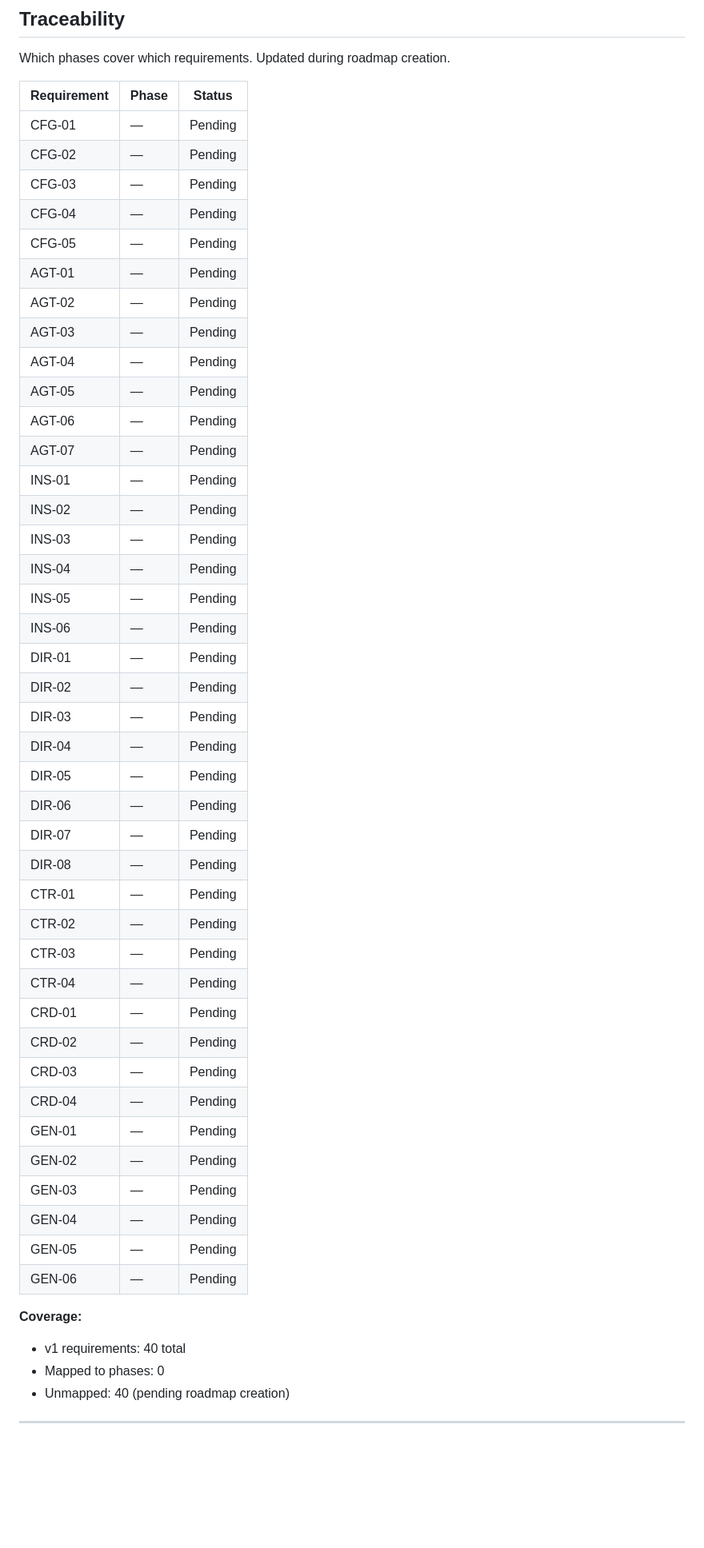
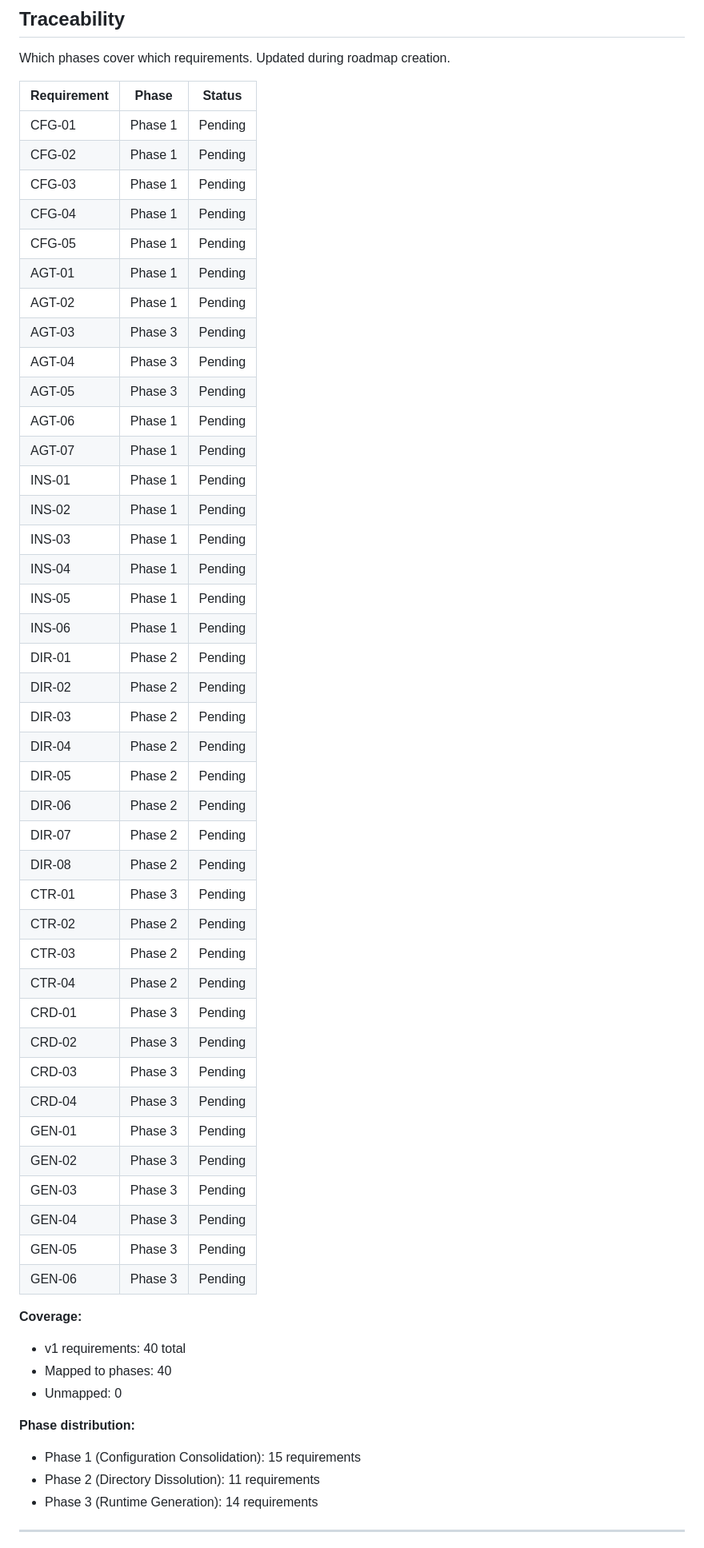
Before and after one commit to agomusio/no-more-configs, a Markdown page: .planning/REQUIREMENTS.md, the part around one of its changes. Shown at 80% size. Drawn GitHub-style; blank space fills up the shorter version.

```diff
--- a/.planning/REQUIREMENTS.md
+++ b/.planning/REQUIREMENTS.md
@@ -105,51 +105,56 @@ Which phases cover which requirements. Updated during roadmap creation.
 
 | Requirement | Phase | Status |
 |-------------|-------|--------|
-| CFG-01 | — | Pending |
-| CFG-02 | — | Pending |
-| CFG-03 | — | Pending |
-| CFG-04 | — | Pending |
-| CFG-05 | — | Pending |
-| AGT-01 | — | Pending |
-| AGT-02 | — | Pending |
-| AGT-03 | — | Pending |
-| AGT-04 | — | Pending |
-| AGT-05 | — | Pending |
-| AGT-06 | — | Pending |
-| AGT-07 | — | Pending |
-| INS-01 | — | Pending |
-| INS-02 | — | Pending |
-| INS-03 | — | Pending |
-| INS-04 | — | Pending |
-| INS-05 | — | Pending |
-| INS-06 | — | Pending |
-| DIR-01 | — | Pending |
-| DIR-02 | — | Pending |
-| DIR-03 | — | Pending |
-| DIR-04 | — | Pending |
-| DIR-05 | — | Pending |
-| DIR-06 | — | Pending |
-| DIR-07 | — | Pending |
-| DIR-08 | — | Pending |
-| CTR-01 | — | Pending |
-| CTR-02 | — | Pending |
-| CTR-03 | — | Pending |
-| CTR-04 | — | Pending |
-| CRD-01 | — | Pending |
-| CRD-02 | — | Pending |
-| CRD-03 | — | Pending |
-| CRD-04 | — | Pending |
-| GEN-01 | — | Pending |
-| GEN-02 | — | Pending |
-| GEN-03 | — | Pending |
-| GEN-04 | — | Pending |
-| GEN-05 | — | Pending |
-| GEN-06 | — | Pending |
+| CFG-01 | Phase 1 | Pending |
+| CFG-02 | Phase 1 | Pending |
+| CFG-03 | Phase 1 | Pending |
+| CFG-04 | Phase 1 | Pending |
+| CFG-05 | Phase 1 | Pending |
+| AGT-01 | Phase 1 | Pending |
+| AGT-02 | Phase 1 | Pending |
+| AGT-03 | Phase 3 | Pending |
+| AGT-04 | Phase 3 | Pending |
+| AGT-05 | Phase 3 | Pending |
+| AGT-06 | Phase 1 | Pending |
+| AGT-07 | Phase 1 | Pending |
+| INS-01 | Phase 1 | Pending |
+| INS-02 | Phase 1 | Pending |
+| INS-03 | Phase 1 | Pending |
+| INS-04 | Phase 1 | Pending |
+| INS-05 | Phase 1 | Pending |
+| INS-06 | Phase 1 | Pending |
+| DIR-01 | Phase 2 | Pending |
+| DIR-02 | Phase 2 | Pending |
+| DIR-03 | Phase 2 | Pending |
+| DIR-04 | Phase 2 | Pending |
+| DIR-05 | Phase 2 | Pending |
+| DIR-06 | Phase 2 | Pending |
+| DIR-07 | Phase 2 | Pending |
+| DIR-08 | Phase 2 | Pending |
+| CTR-01 | Phase 3 | Pending |
+| CTR-02 | Phase 2 | Pending |
+| CTR-03 | Phase 2 | Pending |
+| CTR-04 | Phase 2 | Pending |
+| CRD-01 | Phase 3 | Pending |
+| CRD-02 | Phase 3 | Pending |
+| CRD-03 | Phase 3 | Pending |
+| CRD-04 | Phase 3 | Pending |
+| GEN-01 | Phase 3 | Pending |
+| GEN-02 | Phase 3 | Pending |
+| GEN-03 | Phase 3 | Pending |
+| GEN-04 | Phase 3 | Pending |
+| GEN-05 | Phase 3 | Pending |
+| GEN-06 | Phase 3 | Pending |
 
 **Coverage:**
 - v1 requirements: 40 total
-- Mapped to phases: 0
-- Unmapped: 40 (pending roadmap creation)
+- Mapped to phases: 40
+- Unmapped: 0
+
+**Phase distribution:**
+- Phase 1 (Configuration Consolidation): 15 requirements
+- Phase 2 (Directory Dissolution): 11 requirements
+- Phase 3 (Runtime Generation): 14 requirements
 
 ---
 *Requirements defined: 2026-02-14*
```
Also changed, not shown: other parts of .planning/REQUIREMENTS.md (+1 -1 lines), .planning/ROADMAP.md (added, +95 -0 lines), .planning/STATE.md (added, +75 -0 lines).
